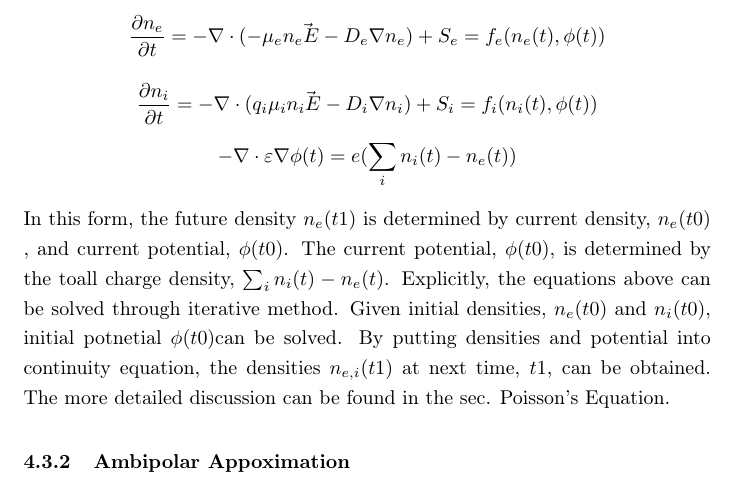
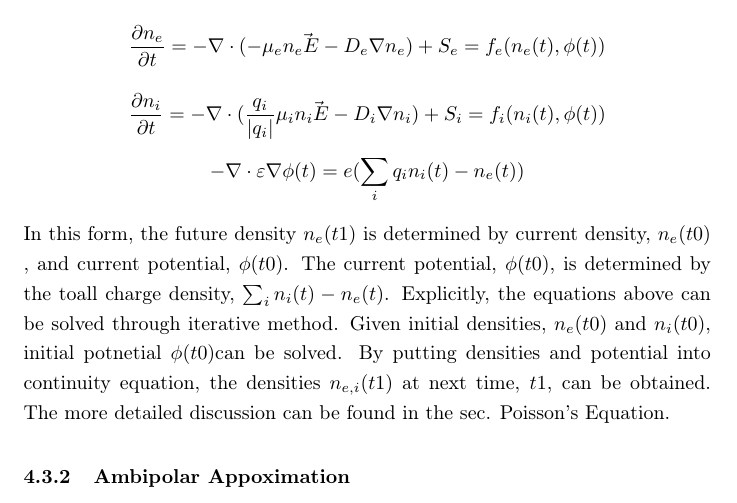
Before and after one commit to buckees/Langmuir, a LaTeX paper (doc/Langmuir_Doc.tex): part of page 9 of 32, cut so that both start at the same text. Compiled offline with pdfLaTeX.

Commit message:
Correct q_i in continuity eq

```diff
--- a/doc/Langmuir_Doc.tex
+++ b/doc/Langmuir_Doc.tex
@@ -190,10 +188,10 @@ continuity equation can be written in terms of density and potential,
 \frac{\partial n_{e}}{\partial t}=-\nabla\cdot(-\mu_{e}n\vec{_{e}E}-D_{e}\nabla n_{e})+S_{e}=f_{e}(n_{e}(t),\phi(t))
 \]
 \[
-\frac{\partial n_{i}}{\partial t}=-\nabla\cdot(q_{i}\mu_{i}n\vec{_{i}E}-D_{i}\nabla n_{i})+S_{i}=f_{i}(n_{i}(t),\phi(t))
+\frac{\partial n_{i}}{\partial t}=-\nabla\cdot(\frac{q_{i}}{|q_{i}|}\mu_{i}n\vec{_{i}E}-D_{i}\nabla n_{i})+S_{i}=f_{i}(n_{i}(t),\phi(t))
 \]
 \[
--\nabla\cdot\varepsilon\nabla\phi(t)=e(\sum_{i}n_{i}(t)-n_{e}(t))
+-\nabla\cdot\varepsilon\nabla\phi(t)=e(\sum_{i}q_{i}n_{i}(t)-n_{e}(t))
 \]
 
 In this form, the future density $n_{e}(t1)$ is determined by current
```
Also changed, not shown: doc/Langmuir_Doc.tex (4 more changed lines), 1 other file.
